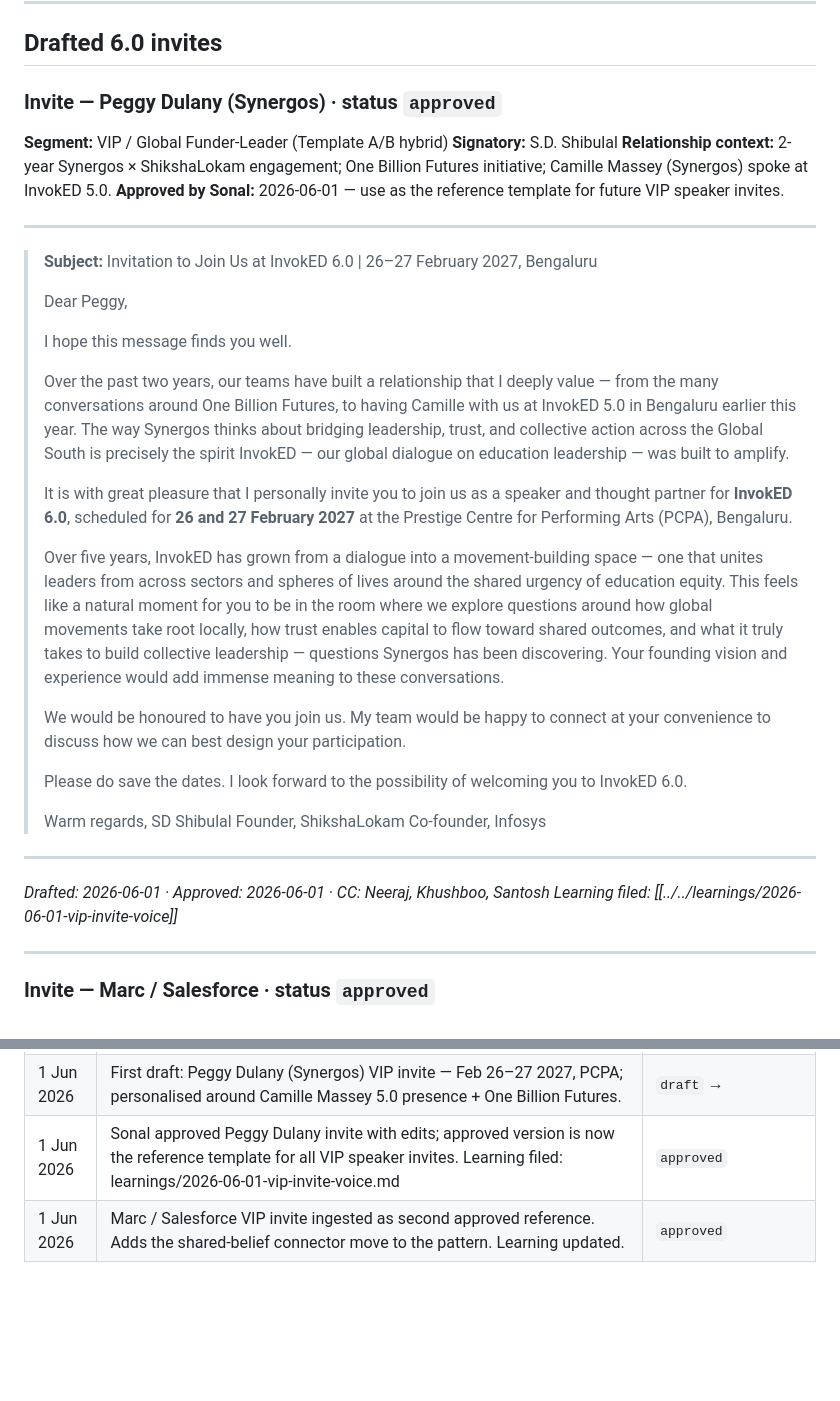
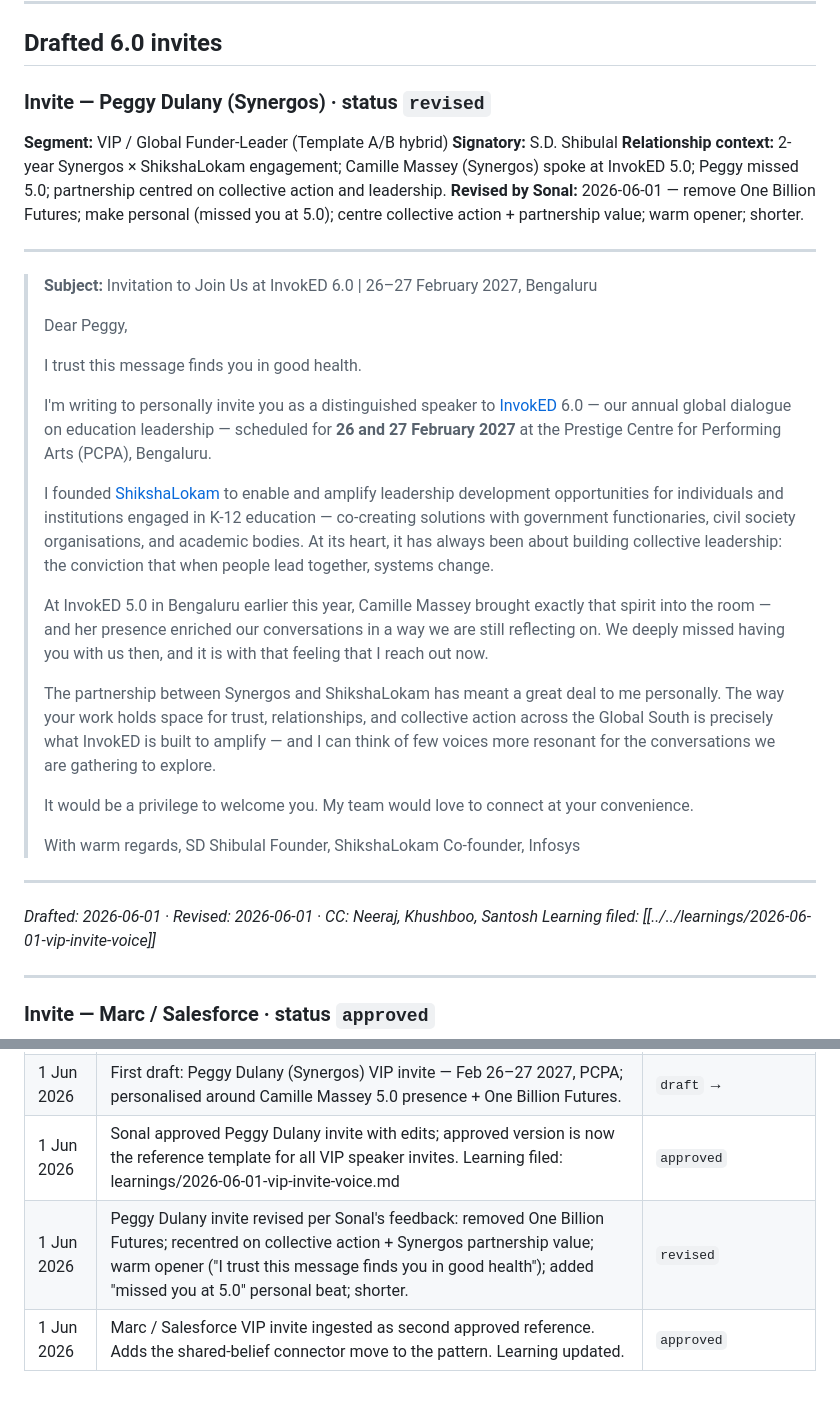
Before and after one commit to sahilmodi1965/shikshalokam, a Markdown page: projects/invoked-6/page.md, 2 parts joined by grey strips. GitHub-like rendering; blank space fills up the shorter version.

```diff
--- a/projects/invoked-6/page.md
+++ b/projects/invoked-6/page.md
@@ -273,12 +273,12 @@ Use these to show what last year's convening produced (gives 6.0 invites pull).
 
 ## Drafted 6.0 invites
 
-### Invite — Peggy Dulany (Synergos) · status `approved`
+### Invite — Peggy Dulany (Synergos) · status `revised`
 
 **Segment:** VIP / Global Funder-Leader (Template A/B hybrid)
 **Signatory:** S.D. Shibulal
-**Relationship context:** 2-year Synergos × ShikshaLokam engagement; One Billion Futures initiative; Camille Massey (Synergos) spoke at InvokED 5.0.
-**Approved by Sonal:** 2026-06-01 — use as the reference template for future VIP speaker invites.
+**Relationship context:** 2-year Synergos × ShikshaLokam engagement; Camille Massey (Synergos) spoke at InvokED 5.0; Peggy missed 5.0; partnership centred on collective action and leadership.
+**Revised by Sonal:** 2026-06-01 — remove One Billion Futures; make personal (missed you at 5.0); centre collective action + partnership value; warm opener; shorter.
 
 ---
 
@@ -286,26 +286,26 @@ Use these to show what last year's convening produced (gives 6.0 invites pull).
 >
 > Dear Peggy,
 >
-> I hope this message finds you well.
+> I trust this message finds you in good health.
 >
-> Over the past two years, our teams have built a relationship that I deeply value — from the many conversations around One Billion Futures, to having Camille with us at InvokED 5.0 in Bengaluru earlier this year. The way Synergos thinks about bridging leadership, trust, and collective action across the Global South is precisely the spirit InvokED — our global dialogue on education leadership — was built to amplify.
+> I'm writing to personally invite you as a distinguished speaker to [InvokED](https://shikshalokam.org/invoked/) 6.0 — our annual global dialogue on education leadership — scheduled for **26 and 27 February 2027** at the Prestige Centre for Performing Arts (PCPA), Bengaluru.
 >
-> It is with great pleasure that I personally invite you to join us as a speaker and thought partner for **InvokED 6.0**, scheduled for **26 and 27 February 2027** at the Prestige Centre for Performing Arts (PCPA), Bengaluru.
+> I founded [ShikshaLokam](https://shikshalokam.org/) to enable and amplify leadership development opportunities for individuals and institutions engaged in K-12 education — co-creating solutions with government functionaries, civil society organisations, and academic bodies. At its heart, it has always been about building collective leadership: the conviction that when people lead together, systems change.
 >
-> Over five years, InvokED has grown from a dialogue into a movement-building space — one that unites leaders from across sectors and spheres of lives around the shared urgency of education equity. This feels like a natural moment for you to be in the room where we explore questions around how global movements take root locally, how trust enables capital to flow toward shared outcomes, and what it truly takes to build collective leadership — questions Synergos has been discovering. Your founding vision and experience would add immense meaning to these conversations.
+> At InvokED 5.0 in Bengaluru earlier this year, Camille Massey brought exactly that spirit into the room — and her presence enriched our conversations in a way we are still reflecting on. We deeply missed having you with us then, and it is with that feeling that I reach out now.
 >
-> We would be honoured to have you join us. My team would be happy to connect at your convenience to discuss how we can best design your participation.
+> The partnership between Synergos and ShikshaLokam has meant a great deal to me personally. The way your work holds space for trust, relationships, and collective action across the Global South is precisely what InvokED is built to amplify — and I can think of few voices more resonant for the conversations we are gathering to explore.
 >
-> Please do save the dates. I look forward to the possibility of welcoming you to InvokED 6.0.
+> It would be a privilege to welcome you. My team would love to connect at your convenience.
 >
-> Warm regards,
+> With warm regards,
 > SD Shibulal
 > Founder, ShikshaLokam
 > Co-founder, Infosys
 
 ---
 
-*Drafted: 2026-06-01 · Approved: 2026-06-01 · CC: Neeraj, Khushboo, Santosh*
+*Drafted: 2026-06-01 · Revised: 2026-06-01 · CC: Neeraj, Khushboo, Santosh*
 *Learning filed: [[../../learnings/2026-06-01-vip-invite-voice]]*
 
 ---
@@ -356,4 +356,5 @@ Use these to show what last year's convening produced (gives 6.0 invites pull).
 | 1 Jun 2026 | Workspace seeded: 4 InvokED 5.0 docs ingested (concept note, proceedings, email-invite library, summary); 12 templates made 6.0-ready with placeholders; audience→signatory map, momentum bank, standing-phrase bank loaded; 6.0-specifics gap-list surfaced. | `template` (awaiting 6.0 dates / venue / tagline / speakers) |
 | 1 Jun 2026 | First draft: Peggy Dulany (Synergos) VIP invite — Feb 26–27 2027, PCPA; personalised around Camille Massey 5.0 presence + One Billion Futures. | `draft` → |
 | 1 Jun 2026 | Sonal approved Peggy Dulany invite with edits; approved version is now the reference template for all VIP speaker invites. Learning filed: learnings/2026-06-01-vip-invite-voice.md | `approved` |
+| 1 Jun 2026 | Peggy Dulany invite revised per Sonal's feedback: removed One Billion Futures; recentred on collective action + Synergos partnership value; warm opener ("I trust this message finds you in good health"); added "missed you at 5.0" personal beat; shorter. | `revised` |
 | 1 Jun 2026 | Marc / Salesforce VIP invite ingested as second approved reference. Adds the shared-belief connector move to the pattern. Learning updated. | `approved` |
```
Also changed, not shown: learnings/2026-06-01-vip-invite-voice.md (+25 -25 lines).
